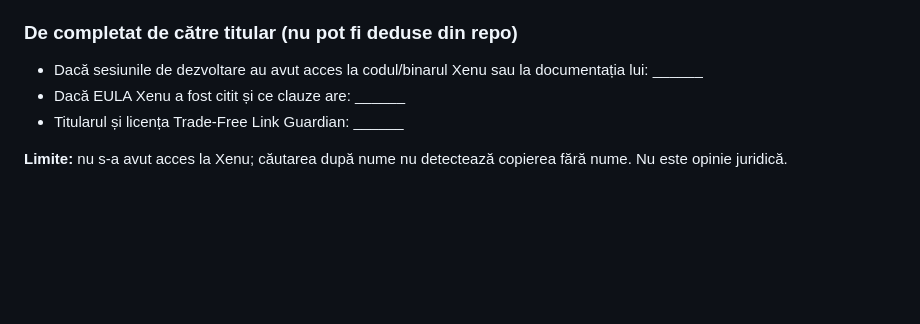
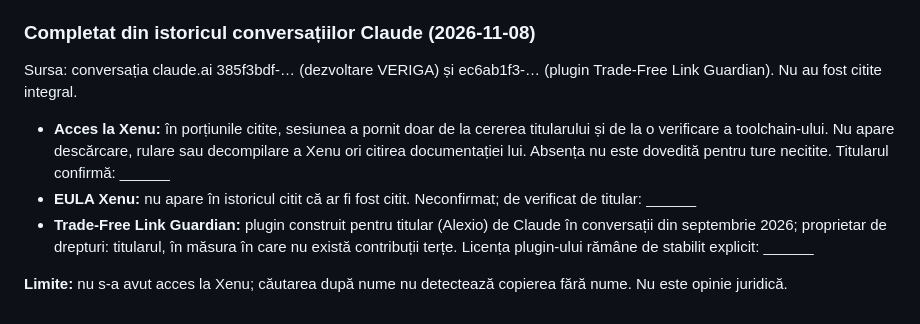
Before and after one commit to chiuta/VERIGA, a Markdown page: docs/clean-room/PROVENANCE.md, the part around the change. GitHub-like rendering; blank space fills up the shorter version.

Commit message:
PROVENANCE: completare din istoricul conversațiilor
Co-Authored-By: Claude Sonnet 5.5 <noreply@anthropic.com>
Claude-Session: https://claude.ai/code/session_01KiSLrpgWTiaSjgr4H449PQ

```diff
--- a/docs/clean-room/PROVENANCE.md
+++ b/docs/clean-room/PROVENANCE.md
@@ -44,9 +44,11 @@ Pentru lansări comerciale sau donații semnificative, cere o opinie de la un av
 - Dependențe: 490 de pachete externe, toate cu licență declarată; expresiile cu GPL/LGPL (`self_cell`, `r-efi`) sunt duale cu alternativă permisivă; câteva crate-uri MPL-2.0 (copyleft la nivel de fișier).
 - Funcțiile din Trade-Free Link Guardian: README spune că lista a fost reconstruită din descrierea publică și „conversații anterioare", nu din codul pluginului. Documentează titularul și licența pluginului original.
 
-### De completat de către titular (nu pot fi deduse din repo)
-- Dacă sesiunile de dezvoltare au avut acces la codul/binarul Xenu sau la documentația lui: ______
-- Dacă EULA Xenu a fost citit și ce clauze are: ______
-- Titularul și licența Trade-Free Link Guardian: ______
+### Completat din istoricul conversațiilor Claude (2026-11-08)
+Sursa: conversația claude.ai 385f3bdf-… (dezvoltare VERIGA) și
+ec6ab1f3-… (plugin Trade-Free Link Guardian). Nu au fost citite integral.
+- **Acces la Xenu:** în porțiunile citite, sesiunea a pornit doar de la cererea titularului și de la o verificare a toolchain-ului. Nu apare descărcare, rulare sau decompilare a Xenu ori citirea documentației lui. Absența nu este dovedită pentru ture necitite. Titularul confirmă: ______
+- **EULA Xenu:** nu apare în istoricul citit că ar fi fost citit. Neconfirmat; de verificat de titular: ______
+- **Trade-Free Link Guardian:** plugin construit pentru titular (Alexio) de Claude în conversații din septembrie 2026; proprietar de drepturi: titularul, în măsura în care nu există contribuții terțe. Licența plugin-ului rămâne de stabilit explicit: ______
 
 **Limite:** nu s-a avut acces la Xenu; căutarea după nume nu detectează copierea fără nume. Nu este opinie juridică.
```
